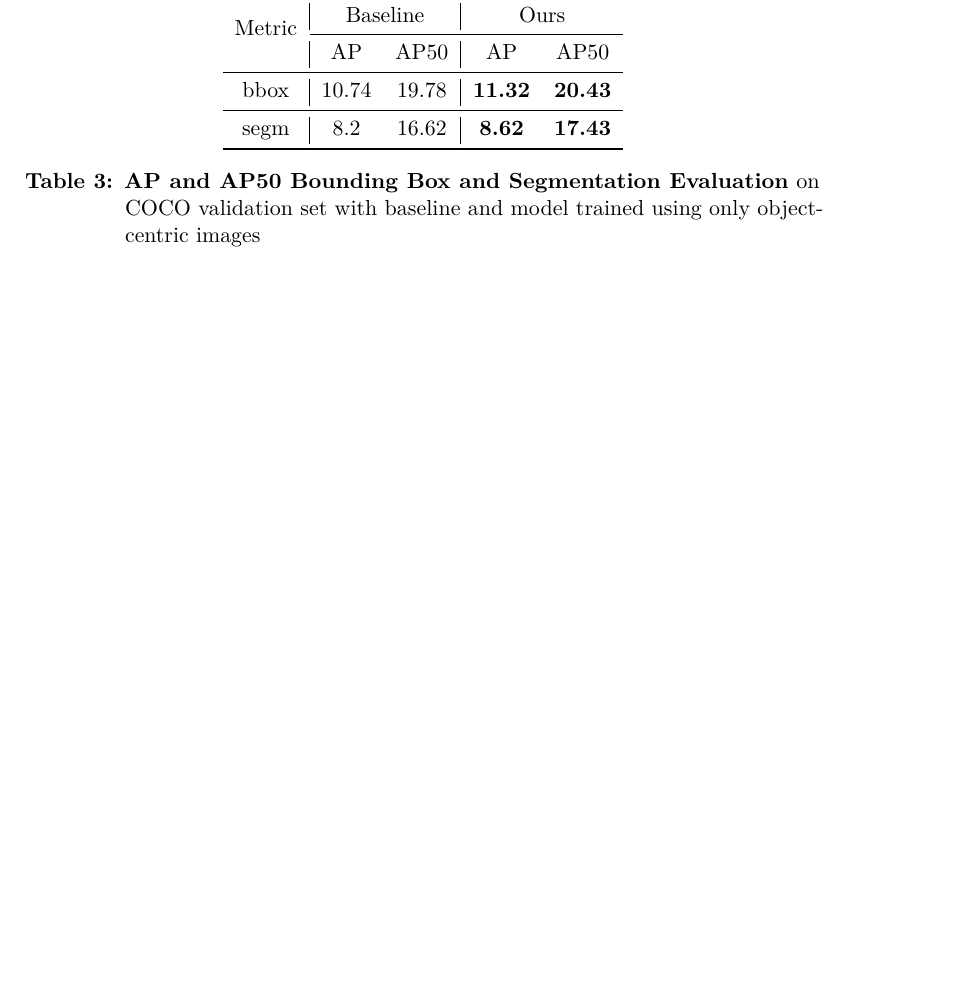
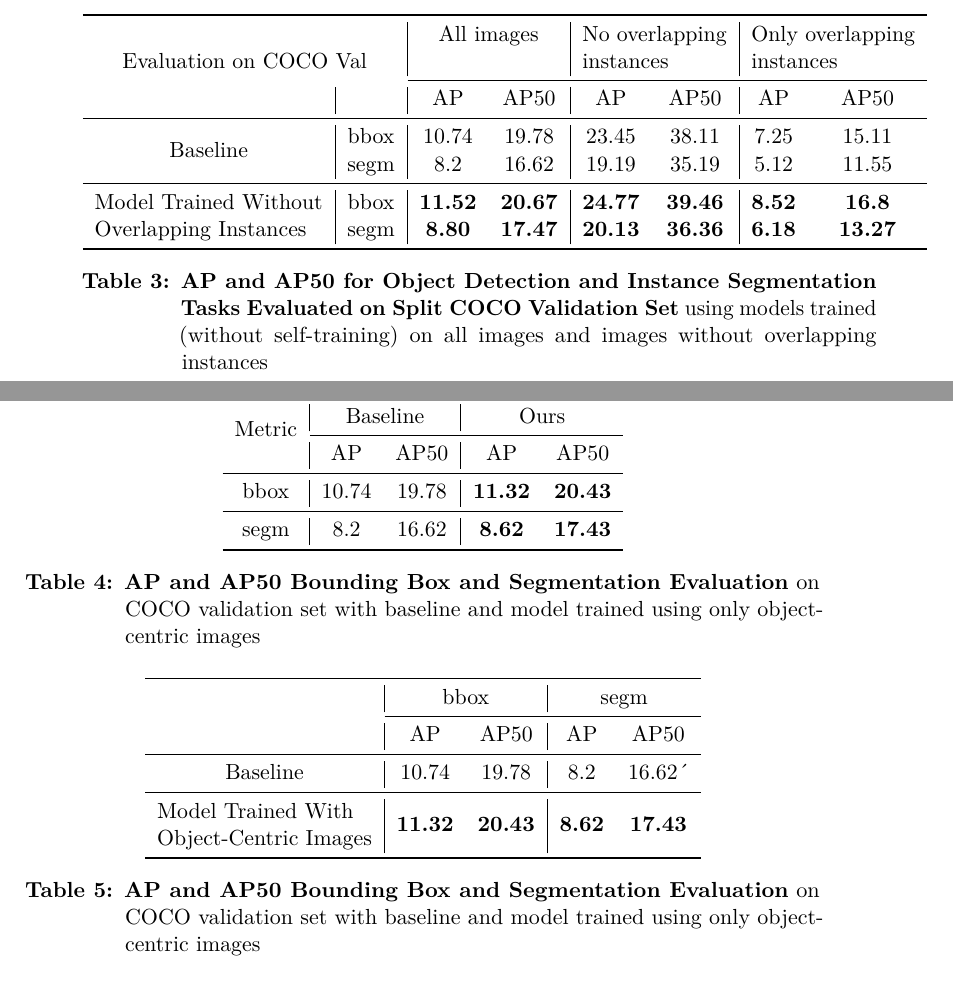
Before and after one commit to kmajeshkrishnan/MasterThesis, a LaTeX thesis (thesis_main.tex, which reads chapters/5-experiments.tex): part of page 69 of 91 before the commit and two parts of pages 64 and 69 of 91 after it, the two joined at a grey line, cut at the place of the change, the shorter picture padded with empty space. Compiled offline with pdfLaTeX.

Commit message:
Backup draft

```diff
--- a/chapters/5-experiments.tex
+++ b/chapters/5-experiments.tex
@@ -159,6 +159,28 @@ The training procedure for both the baseline and our proposed methods follow the
 	\label{tab:combined_overlap_eval}
 \end{table}
 
+\begin{table}[htbp]
+	\centering
+	\begin{tabular}{c|c|cc|cc|cc}
+		\toprule
+		\multicolumn{2}{c|}{\multirow{3}{*}{Evaluation on COCO Val}}
+		 &  \multicolumn{2}{c|}{All images} &
+		\multicolumn{2}{c|}{\vtop{\hbox{\strut No overlapping}\hbox{\strut instances}}} &
+		\multicolumn{2}{c}{\vtop{\hbox{\strut Only overlapping}\hbox{\strut instances}}} \\ \cmidrule{3-8}
+
+
+		&  & AP & AP50 & AP & AP50 & AP & AP50 \\ \midrule
+		\multirow{2}{*}{Baseline} & bbox & 10.74 & 19.78 & 23.45 & 38.11 & 7.25 & 15.11 \\
+		& segm & 8.2 & 16.62 & 19.19 & 35.19 & 5.12 & 11.55 \\ \midrule
+		\multirow{2}{*}{\vtop{\hbox{\strut Model Trained Without}\hbox{\strut Overlapping Instances}}}
+		& bbox & \textbf{11.52} & \textbf{20.67} & \textbf{24.77} & \textbf{39.46} & \textbf{8.52} & \textbf{16.8}\\
+		& segm & \textbf{8.80} & \textbf{17.47}  & \textbf{20.13} & \textbf{36.36} & \textbf{6.18} & \textbf{13.27} \\
+		\bottomrule
+	\end{tabular}
+	\caption[\textbf{Evaluation of Models COCO VaTrained With and Without Overlapping Instances With Evaluation Dataset Split}]{\textbf{AP and AP50 for Object Detection and Instance Segmentation Tasks Evaluated on Split COCO Validation Set} using models trained (without self-training) on all images and images without overlapping instances}
+	\label{tab:combined_overlap_eval}
+\end{table}
+
 \subsubsection{Results}
 \label{section:overlapping-results}
 Even though the dropped images with overlapping instances are only 5\% of the annotated ImageNet subset, there is a notable improvement in the results. As it can be observed from Table~\ref{tab:overlap_analysis}, our method improves in both object detection and instance segmentation tasks. The table shows AP and AP50 of both object detection (bbox) and instance segmentation (segm) tasks on COCO validation set evaluated using the baseline and our approach. Even though the experiment is conducted using batch size 4, the results are still comparable to the baseline and model trained using our proposed mask filtration method (will be explained later in Section~\ref{section:mask_refinement_experiment}) with batch size 8, which can be observed from Table~\ref{tab:combined_train}. It is to be noted that the evaluation is performed using class-agnostic annotation generated from the original COCO annotations. We reuse the same annotation file used in CutLER.
@@ -209,6 +231,23 @@ As it can be observed from Table~\ref{tab:object-centric-analysis}, our method i
 	\caption[\textbf{Evaluation of Baseline vs Model Trained With Only Object-Centric Images}]{\textbf{AP and AP50 Bounding Box and Segmentation Evaluation} on COCO validation set with baseline and model trained using only object-centric images}
 	\label{tab:object-centric-analysis}
 \end{table}
+
+\begin{table}[htbp]
+	\centering
+	\begin{tabular}{c|cc|cc}
+		\toprule
+		\multirow{2}{*}{} & \multicolumn{2}{c|}{bbox} & \multicolumn{2}{c}{segm} \\ \cmidrule{2-5}
+		& AP & AP50 & AP & AP50 \\ \midrule
+		Baseline &
+		10.74 & 19.78 & 8.2 & 16.62´ \\
+		\midrule
+		\vtop{\hbox{\strut Model Trained With}\hbox{\strut Object-Centric Images}} & \multirow{2}{*}{\textbf{11.32}} & \multirow{2}{*}{\textbf{20.43}} & \multirow{2}{*}{\textbf{8.62}} & \multirow{2}{*}{\textbf{17.43}} \\
+		\bottomrule
+	\end{tabular}
+	\caption[\textbf{Evaluation of Baseline vs Model Trained With Only Object-Centric Images}]{\textbf{AP and AP50 Bounding Box and Segmentation Evaluation} on COCO validation set with baseline and model trained using only object-centric images}
+	\label{tab:object-centric-analysis}
+\end{table}
+
 Even by using only 30\% of the training data, we could obtain comparable results with the baseline. However, the model trained without overlapping instances (Experiment~\ref{section:overlap_experiment}) outperforms this method by a small margin.
 
 \subsection{Proposed Mask Filtering Method}
--- a/thesis_main.tex
+++ b/thesis_main.tex
@@ -9,6 +9,10 @@
 \input{setup}
 \usepackage[T1]{fontenc}
 \usepackage{lmodern}
+\usepackage{multirow}
+\usepackage{array}
+\usepackage{booktabs}
+\usepackage{makecell}
 
 
 \begin{document}
```
Also changed, not shown: bib/topic2.bib (+1 -1 lines), thesis_main.bbl, chapters/5-experiments.tex (2 more changed lines), 16 other files.
